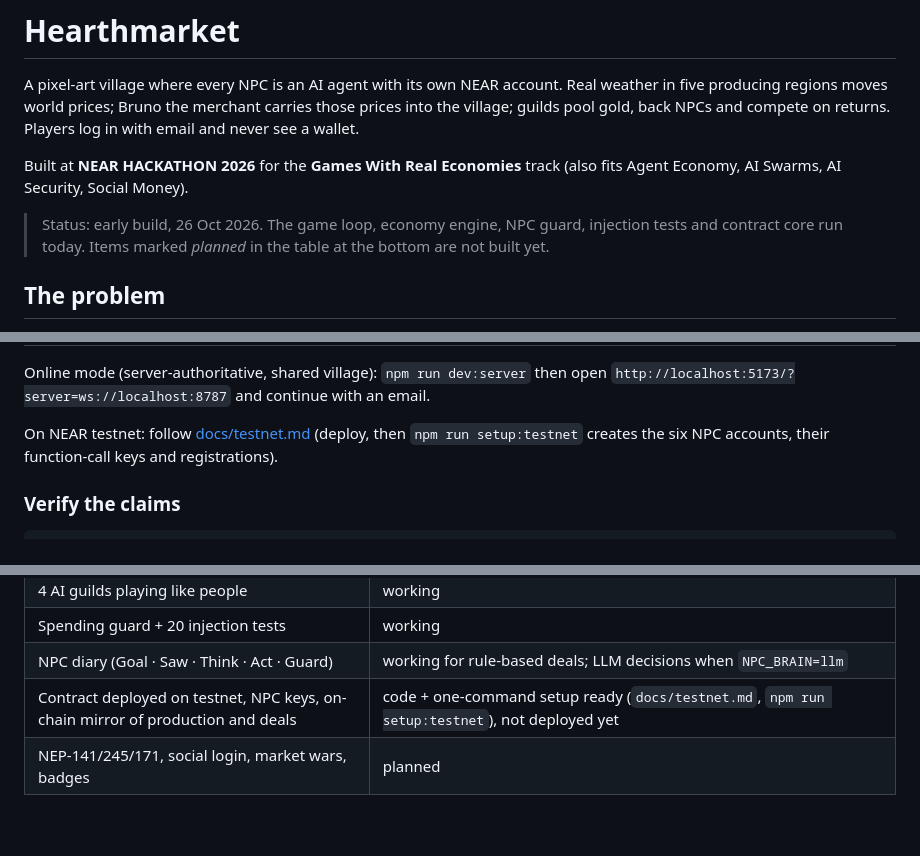
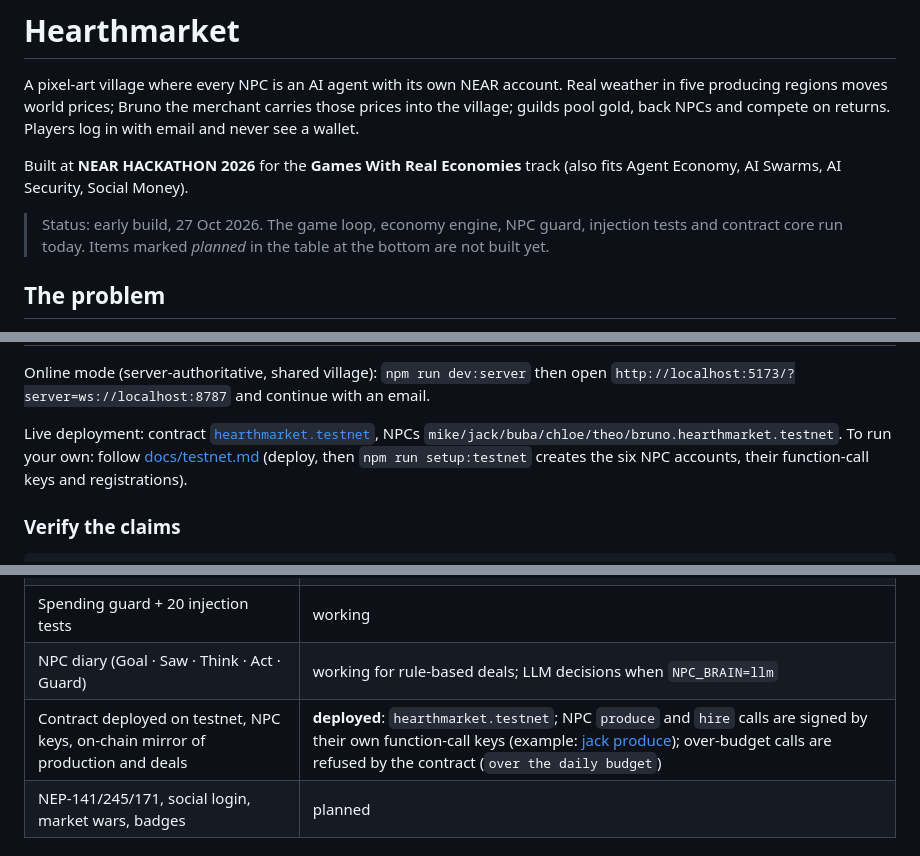
Before and after one commit to nguyenkhangph/hearthmarket, a Markdown page: README.md, 3 parts joined by grey strips. Drawn GitHub-style; blank space fills up the shorter version.

Commit message:
README: contract deployed on testnet, link to a verified tx

```diff
--- a/README.md
+++ b/README.md
@@ -4,7 +4,7 @@ A pixel-art village where every NPC is an AI agent with its own NEAR account. Re
 
 Built at **NEAR HACKATHON 2026** for the **Games With Real Economies** track (also fits Agent Economy, AI Swarms, AI Security, Social Money).
 
-> Status: early build, 26 Oct 2026. The game loop, economy engine, NPC guard, injection tests and contract core run today. Items marked *planned* in the table at the bottom are not built yet.
+> Status: early build, 27 Oct 2026. The game loop, economy engine, NPC guard, injection tests and contract core run today. Items marked *planned* in the table at the bottom are not built yet.
 
 ## The problem
 
@@ -30,7 +30,7 @@ npm run dev            # http://localhost:5173
 
 Online mode (server-authoritative, shared village): `npm run dev:server` then open `http://localhost:5173/?server=ws://localhost:8787` and continue with an email.
 
-On NEAR testnet: follow [docs/testnet.md](docs/testnet.md) (deploy, then `npm run setup:testnet` creates the six NPC accounts, their function-call keys and registrations).
+Live deployment: contract [`hearthmarket.testnet`](https://testnet.nearblocks.io/address/hearthmarket.testnet?tab=txns), NPCs `mike/jack/buba/chloe/theo/bruno.hearthmarket.testnet`. To run your own: follow [docs/testnet.md](docs/testnet.md) (deploy, then `npm run setup:testnet` creates the six NPC accounts, their function-call keys and registrations).
 
 ### Verify the claims
 
@@ -106,7 +106,7 @@ The same engine runs in the browser for guest mode, so the demo works with one c
 | 4 AI guilds playing like people | working |
 | Spending guard + 20 injection tests | working |
 | NPC diary (Goal · Saw · Think · Act · Guard) | working for rule-based deals; LLM decisions when `NPC_BRAIN=llm` |
-| Contract deployed on testnet, NPC keys, on-chain mirror of production and deals | code + one-command setup ready (`docs/testnet.md`, `npm run setup:testnet`), not deployed yet |
+| Contract deployed on testnet, NPC keys, on-chain mirror of production and deals | **deployed**: `hearthmarket.testnet`; NPC `produce` and `hire` calls are signed by their own function-call keys (example: [jack produce](https://testnet.nearblocks.io/txns/2jWfs87vLGKrj7HE58mvgqiQBF4vQoFcPRVvnGnBDahF)); over-budget calls are refused by the contract (`over the daily budget`) |
 | NEP-141/245/171, social login, market wars, badges | planned |
 
 ## Credits
```
